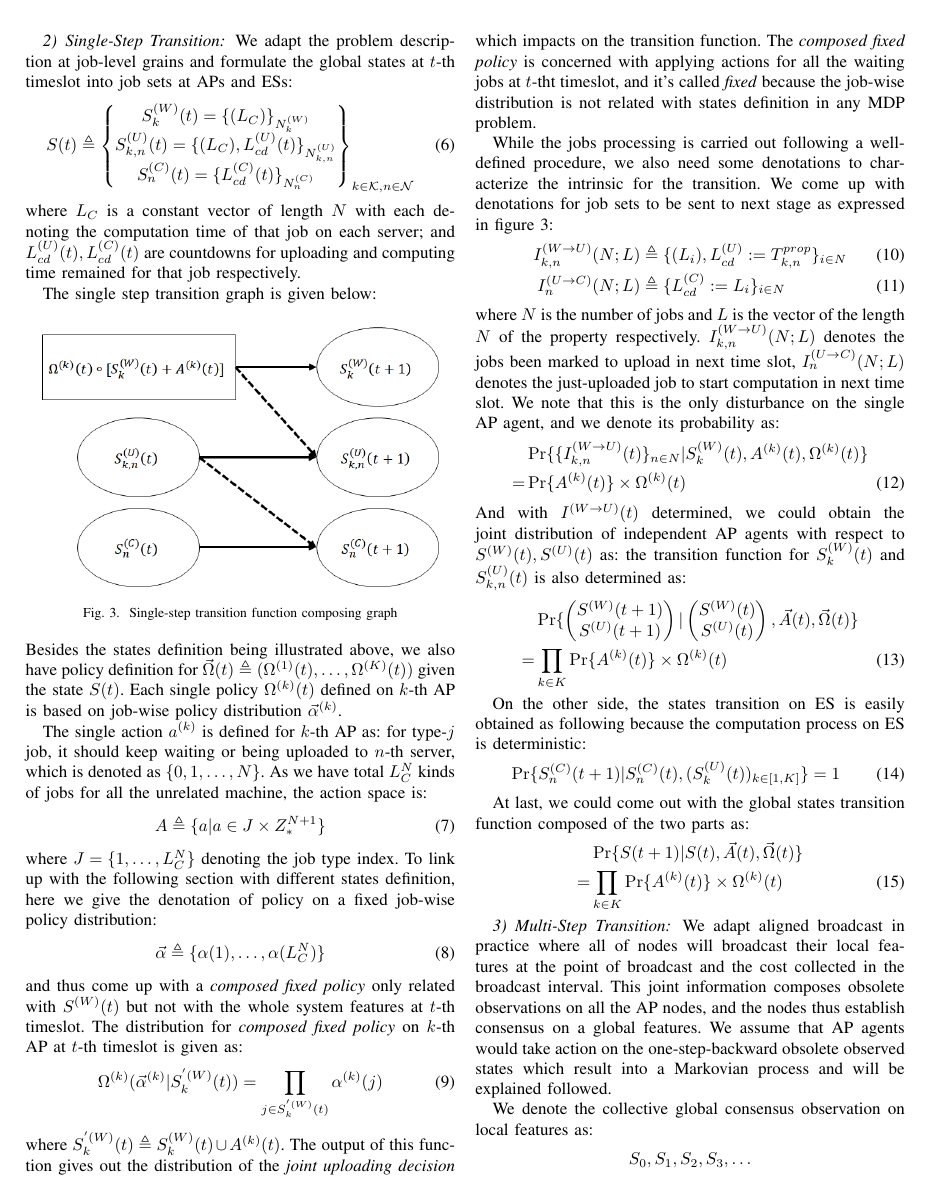
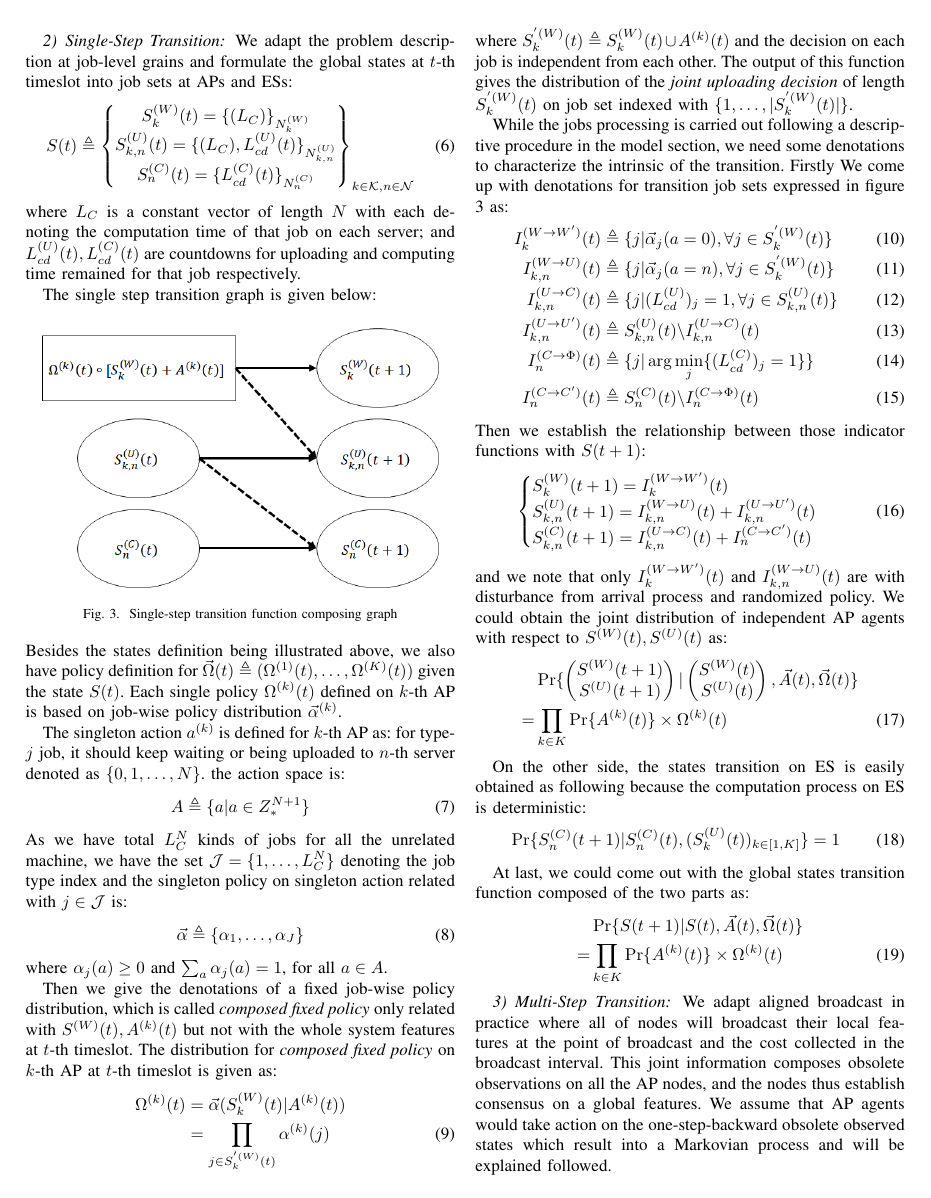
Before and after one commit to iamhyc/my-latex-collection, a LaTeX paper (main.tex): page 3 of 4 before the commit and page 3 of 5 after it. Compiled offline with pdfLaTeX.

Commit message:
update 1638

```diff
--- a/main.tex
+++ b/main.tex
@@ -185,34 +185,49 @@
                 \\
                 Besides the states definition being illustrated above, we also have policy definition for $\vec{\Omega}(t) \triangleq (\Omega^{(1)}(t), \dots, \Omega^{(K)}(t))$ given the state $S(t)$. Each single policy $\Omega^{(k)}(t)$ defined on $k$-th AP is based on job-wise policy distribution $\vec{\alpha}^{(k)}$.
 
-                The single action $a^{(k)}$ is defined for $k$-th AP as: for type-$j$ job, it should keep waiting or being uploaded to $n$-th server, which is denoted as $\{0,1,\dots,N\}$. As we have total $L_C^{N}$ kinds of jobs for all the unrelated machine, the action space is:
+                The singleton action $a^{(k)}$ is defined for $k$-th AP as: for type-$j$ job, it should keep waiting or being uploaded to $n$-th server denoted as $\{0,1,\dots,N\}$. the action space is:
                 \begin{align}
-                    A \triangleq \{a|a \in J \times Z_*^{N+1}\}
+                    A \triangleq \{a|a \in Z_*^{N+1}\}
                 \end{align}
-                where $J=\{1, \dots, L_C^{N}\}$ denoting the job type index. To link up with the following section with different states definition, here we give the denotation of policy on a fixed job-wise policy distribution:
+                As we have total $L_C^{N}$ kinds of jobs for all the unrelated machine, we have the set $\mathcal{J}=\{1, \dots, L_C^{N}\}$ denoting the job type index and the singleton policy on singleton action related with $j \in \mathcal{J}$ is:
                 \begin{align}
-                    \vec{\alpha} \triangleq \{\alpha(1),\dots,\alpha(L_C^{N})\}
+                    \vec{\alpha} \triangleq \{\alpha_1,\dots,\alpha_{J}\}
                 \end{align}
-                and thus come up with a \emph{composed fixed policy} only related with $S^{(W)}(t)$
-                but not with the whole system features at $t$-th timeslot. The distribution for \emph{composed fixed policy} on $k$-th AP at $t$-th timeslot is given as:
+                where $\alpha_j(a) \geq 0$ and $\sum_a \alpha_j(a) = 1$, for all $a \in A$.
+
+                Then we give the denotations of a fixed job-wise policy distribution, which is called \emph{composed fixed policy} only related with $S^{(W)}(t), A^{(k)}(t)$ but not with the whole system features at $t$-th timeslot. The distribution for \emph{composed fixed policy} on $k$-th AP at $t$-th timeslot is given as:
                 \begin{align}
-                    \Omega^{(k)}(\vec{\alpha}^{(k)}|S^{'(W)}_k(t)) &= \prod_{j \in S^{'(W)}_k(t)} \alpha^{(k)}(j)
+                    \Omega^{(k)}(t) &= \vec{\alpha}( S^{(W)}_k(t) | A^{(k)}(t) )
+                    \nonumber\\
+                    &= \prod_{j \in S^{'(W)}_k(t)} \alpha^{(k)}(j)
                 \end{align}
-                where $S^{'(W)}_k(t) \triangleq S^{(W)}_k(t) \cup A^{(k)}(t)$. The output of this function gives out the distribution of the \emph{joint uploading decision} which impacts on the transition function. The \emph{composed fixed policy} is concerned with applying actions for all the waiting jobs at $t$-tht timeslot, and it's called \emph{fixed} because the job-wise distribution is not related with states definition in any MDP problem.
+                where $S^{'(W)}_k(t) \triangleq S^{(W)}_k(t) \cup A^{(k)}(t)$ and the decision on each job is independent from each other. The output of this function gives the distribution of the \emph{joint uploading decision} of length $S^{'(W)}_k(t)$ on job set indexed with $\{1,\dots,|S^{'(W)}_k(t)|\}$.
 
-                While the jobs processing is carried out following a well-defined procedure, we also need some denotations to characterize the intrinsic for the transition. We come up with denotations for job sets to be sent to next stage as expressed in figure \ref{fig:trans}:
+                While the jobs processing is carried out following a descriptive procedure in the model section, we need some denotations to characterize the intrinsic of the transition. Firstly We come up with denotations for transition job sets expressed in figure \ref{fig:trans} as:
                 \begin{align}
-                    I^{(W \to U)}_{k,n}(N;L) &\triangleq \{ (L_i),L^{(U)}_{cd}:=T^{prop}_{k,n} \}_{i \in N}
+                    I^{(W \to W')}_{k}(t) & \triangleq \{ j | \vec{\alpha}_j(a=0), \forall j \in S^{'(W)}_k(t)\}
                     \\
-                    I^{(U \to C)}_{n}(N;L) &\triangleq \{ L^{(C)}_{cd}:=L_i \}_{i \in N}
+                    I^{(W \to U)}_{k,n}(t) &\triangleq \{ j | \vec{\alpha}_j(a=n), \forall j \in S^{'(W)}_k(t)\}
+                    \\
+                    I^{(U \to C)}_{k,n}(t) &\triangleq \{j|(L^{(U)}_{cd})_j=1, \forall j \in S^{(U)}_{k,n}(t)\}
+                    \\
+                    I^{(U \to U')}_{k,n}(t) &\triangleq S^{(U)}_{k,n}(t) \backslash I^{(U \to C)}_{k,n}(t)
+                    \\
+                    I^{(C \to \Phi)}_{n}(t) &\triangleq \{j|\arg\min_{j} \{(L^{(C)}_{cd})_j=1\} \}
+                    \\
+                    I^{(C \to C')}_{n}(t) &\triangleq S^{(C)}_{n}(t) \backslash I^{(C \to \Phi)}_{n}(t)
                 \end{align}
-                where $N$ is the number of jobs and $L$ is the vector of the length $N$ of the property respectively. $I^{(W \to U)}_{k,n}(N;L)$ denotes the jobs been marked to upload in next time slot, $I^{(U \to C)}_{n}(N;L)$ denotes the just-uploaded job to start computation in next time slot. We note that this is the only disturbance on the single AP agent, and we denote its probability as:
+                Then we establish the relationship between those indicator functions with $S(t+1)$:
                 \begin{align}
-                    & \Pr\{ \{I^{(W \to U)}_{k,n}(t)\}_{n \in N} | S_{k}^{(W)}(t), A^{(k)}(t), \Omega^{(k)}(t) \} \nonumber\\
-                    = & \Pr\{ A^{(k)}(t) \} \times \Omega^{(k)}(t)
+                    \begin{cases}
+                        S^{(W)}_{k}(t+1) = I^{(W \to W')}_{k}(t)
+                        \\
+                        S^{(U)}_{k,n}(t+1) = I^{(W \to U)}_{k,n}(t) + I^{(U \to U')}_{k,n}(t)
+                        \\
+                        S^{(C)}_{k,n}(t+1) = I^{(U \to C)}_{k,n}(t) + I^{(C \to C')}_{n}(t)
+                    \end{cases}
                 \end{align}
-                And with $I^{(W \to U)}(t)$ determined, we could obtain the joint distribution of independent AP agents with respect to $S^{(W)}(t),S^{(U)}(t)$ as:
-                the transition function for $S^{(W)}_{k}(t)$ and $S^{(U)}_{k,n}(t)$ is also determined as:
+                and we note that only $I^{(W \to W')}_{k}(t)$ and $I^{(W \to U)}_{k,n}(t)$ are with disturbance from arrival process and randomized policy. We could obtain the joint distribution of independent AP agents with respect to $S^{(W)}(t),S^{(U)}(t)$ as:
                 \begin{align}
                     & \Pr\{
                         \begin{pmatrix}
```
